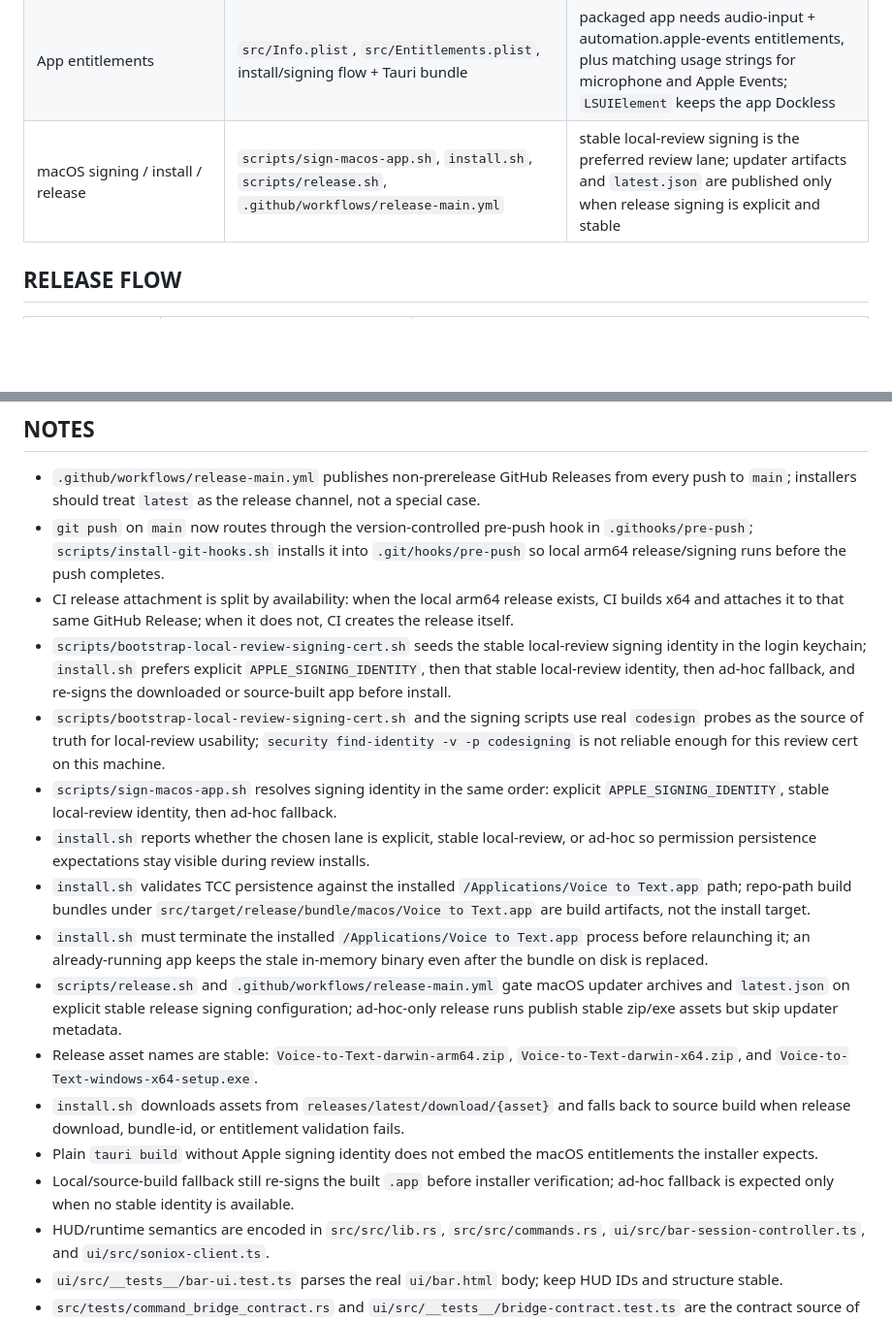
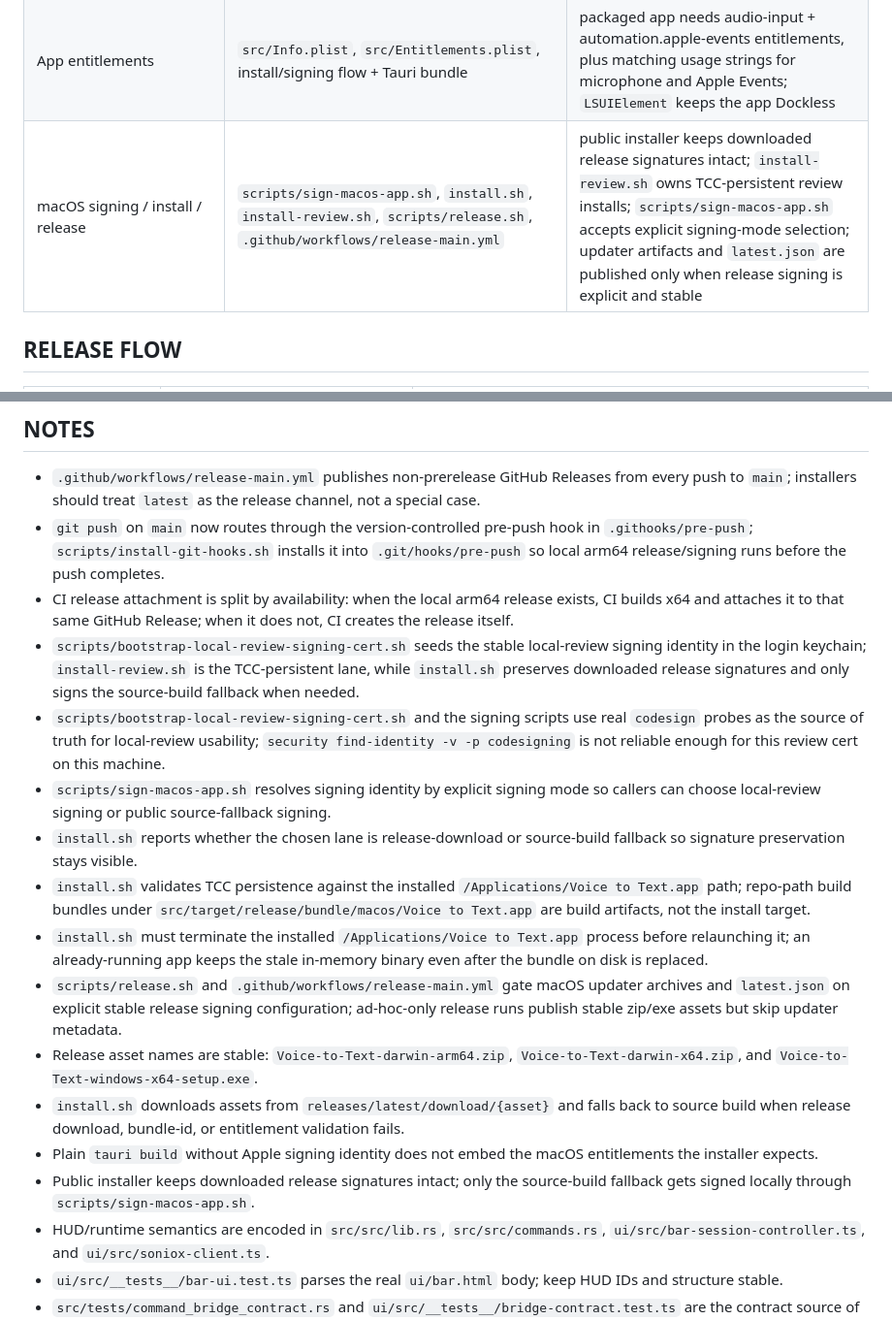
Before and after one commit to dtateks/stt, a Markdown page: AGENTS.md, 2 parts joined by grey strips. Shown at 97% size. Drawn GitHub-style; blank space fills up the shorter version.

Commit message:
📝 docs(agents): record installer signing lanes

```diff
--- a/AGENTS.md
+++ b/AGENTS.md
@@ -106,7 +106,7 @@ The app now supports **cross-platform runtime parity** through a shared platform
 | macOS signing bootstrap | `scripts/bootstrap-local-review-signing-cert.sh` | creates or reuses the stable local-review code-signing identity used for TCC-persistent review installs |
 | Tauri build/security | `src/tauri.conf.json` | Vite hooks, CSP, `frontendDist`, bundle resources, active capability set |
 | App entitlements | `src/Info.plist`, `src/Entitlements.plist`, install/signing flow + Tauri bundle | packaged app needs audio-input + automation.apple-events entitlements, plus matching usage strings for microphone and Apple Events; `LSUIElement` keeps the app Dockless |
-| macOS signing / install / release | `scripts/sign-macos-app.sh`, `install.sh`, `scripts/release.sh`, `.github/workflows/release-main.yml` | stable local-review signing is the preferred review lane; updater artifacts and `latest.json` are published only when release signing is explicit and stable |
+| macOS signing / install / release | `scripts/sign-macos-app.sh`, `install.sh`, `install-review.sh`, `scripts/release.sh`, `.github/workflows/release-main.yml` | public installer keeps downloaded release signatures intact; `install-review.sh` owns TCC-persistent review installs; `scripts/sign-macos-app.sh` accepts explicit signing-mode selection; updater artifacts and `latest.json` are published only when release signing is explicit and stable |
 
 ## RELEASE FLOW
 | Path | Behavior | Notes |
@@ -272,17 +272,17 @@ npm test
 - `.github/workflows/release-main.yml` publishes non-prerelease GitHub Releases from every push to `main`; installers should treat `latest` as the release channel, not a special case.
 - `git push` on `main` now routes through the version-controlled pre-push hook in `.githooks/pre-push`; `scripts/install-git-hooks.sh` installs it into `.git/hooks/pre-push` so local arm64 release/signing runs before the push completes.
 - CI release attachment is split by availability: when the local arm64 release exists, CI builds x64 and attaches it to that same GitHub Release; when it does not, CI creates the release itself.
-- `scripts/bootstrap-local-review-signing-cert.sh` seeds the stable local-review signing identity in the login keychain; `install.sh` prefers explicit `APPLE_SIGNING_IDENTITY`, then that stable local-review identity, then ad-hoc fallback, and re-signs the downloaded or source-built app before install.
+- `scripts/bootstrap-local-review-signing-cert.sh` seeds the stable local-review signing identity in the login keychain; `install-review.sh` is the TCC-persistent lane, while `install.sh` preserves downloaded release signatures and only signs the source-build fallback when needed.
 - `scripts/bootstrap-local-review-signing-cert.sh` and the signing scripts use real `codesign` probes as the source of truth for local-review usability; `security find-identity -v -p codesigning` is not reliable enough for this review cert on this machine.
-- `scripts/sign-macos-app.sh` resolves signing identity in the same order: explicit `APPLE_SIGNING_IDENTITY`, stable local-review identity, then ad-hoc fallback.
-- `install.sh` reports whether the chosen lane is explicit, stable local-review, or ad-hoc so permission persistence expectations stay visible during review installs.
+- `scripts/sign-macos-app.sh` resolves signing identity by explicit signing mode so callers can choose local-review signing or public source-fallback signing.
+- `install.sh` reports whether the chosen lane is release-download or source-build fallback so signature preservation stays visible.
 - `install.sh` validates TCC persistence against the installed `/Applications/Voice to Text.app` path; repo-path build bundles under `src/target/release/bundle/macos/Voice to Text.app` are build artifacts, not the install target.
 - `install.sh` must terminate the installed `/Applications/Voice to Text.app` process before relaunching it; an already-running app keeps the stale in-memory binary even after the bundle on disk is replaced.
 - `scripts/release.sh` and `.github/workflows/release-main.yml` gate macOS updater archives and `latest.json` on explicit stable release signing configuration; ad-hoc-only release runs publish stable zip/exe assets but skip updater metadata.
 - Release asset names are stable: `Voice-to-Text-darwin-arm64.zip`, `Voice-to-Text-darwin-x64.zip`, and `Voice-to-Text-windows-x64-setup.exe`.
 - `install.sh` downloads assets from `releases/latest/download/{asset}` and falls back to source build when release download, bundle-id, or entitlement validation fails.
 - Plain `tauri build` without Apple signing identity does not embed the macOS entitlements the installer expects.
-- Local/source-build fallback still re-signs the built `.app` before installer verification; ad-hoc fallback is expected only when no stable identity is available.
+- Public installer keeps downloaded release signatures intact; only the source-build fallback gets signed locally through `scripts/sign-macos-app.sh`.
 - HUD/runtime semantics are encoded in `src/src/lib.rs`, `src/src/commands.rs`, `ui/src/bar-session-controller.ts`, and `ui/src/soniox-client.ts`.
 - `ui/src/__tests__/bar-ui.test.ts` parses the real `ui/bar.html` body; keep HUD IDs and structure stable.
 - `src/tests/command_bridge_contract.rs` and `ui/src/__tests__/bridge-contract.test.ts` are the contract source of truth for command names, keys, and result shapes.
```
